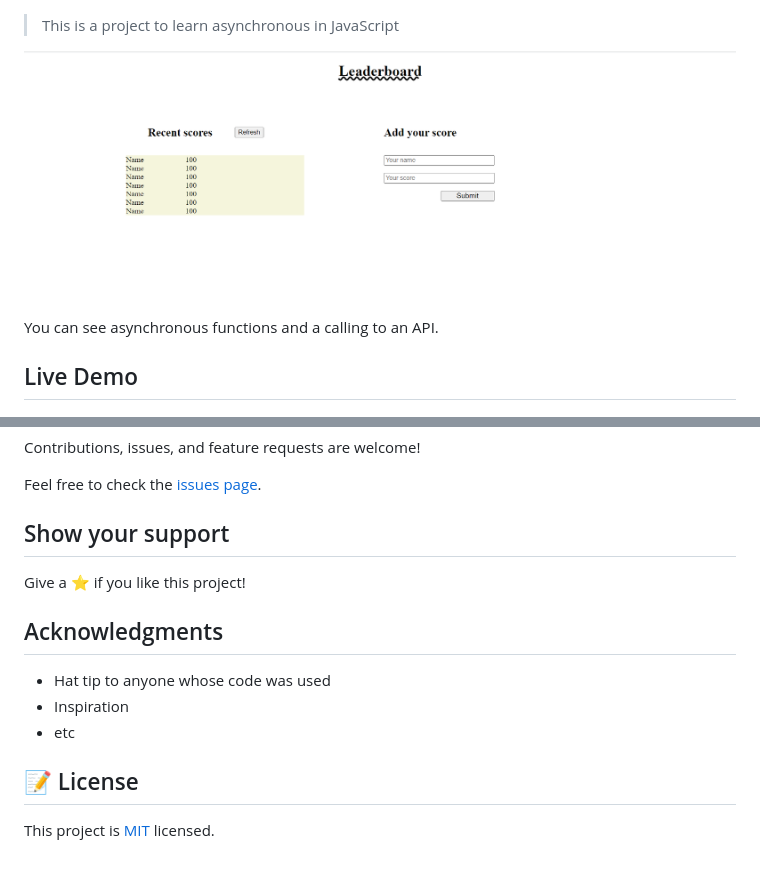
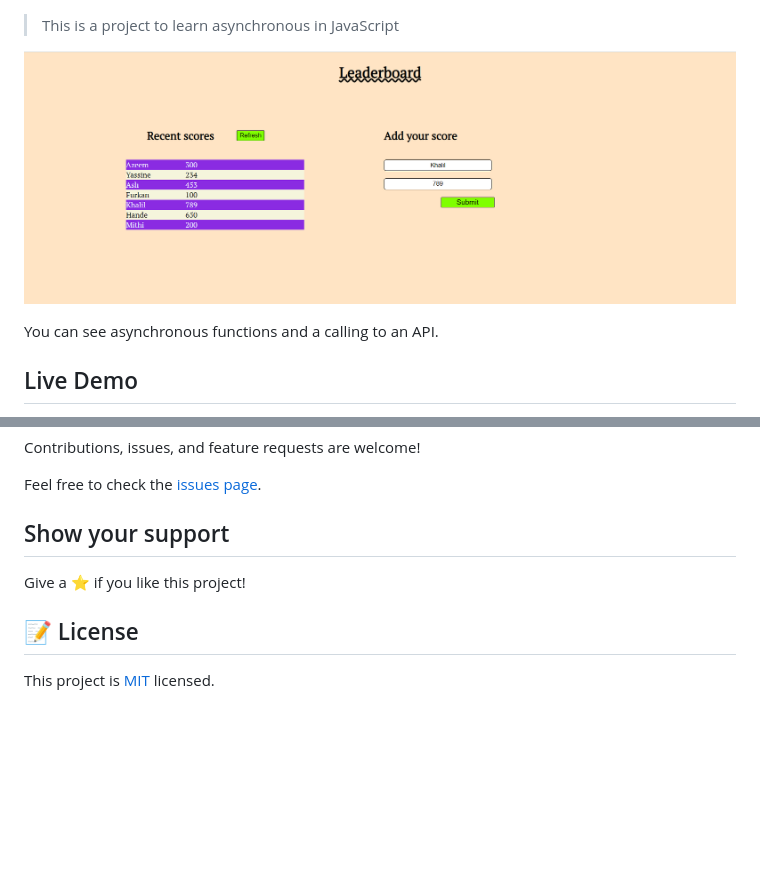
Before and after one commit to nevisende/leaderboard, a Markdown page: README.md, 2 parts joined by grey strips. Rendered like a GitHub page; pictures changed too: screenshot.png; blank space fills up the shorter version.

Commit message:
update: edit readme according to PR

```diff
--- a/README.md
+++ b/README.md
@@ -41,11 +41,5 @@ Feel free to check the [issues page](../../issues/).
 
 Give a ⭐️ if you like this project!
 
-## Acknowledgments
-
-- Hat tip to anyone whose code was used
-- Inspiration
-- etc
-
 ## 📝 License
 
```
Also changed, not shown: other parts of README.md (+1 -1 lines).
